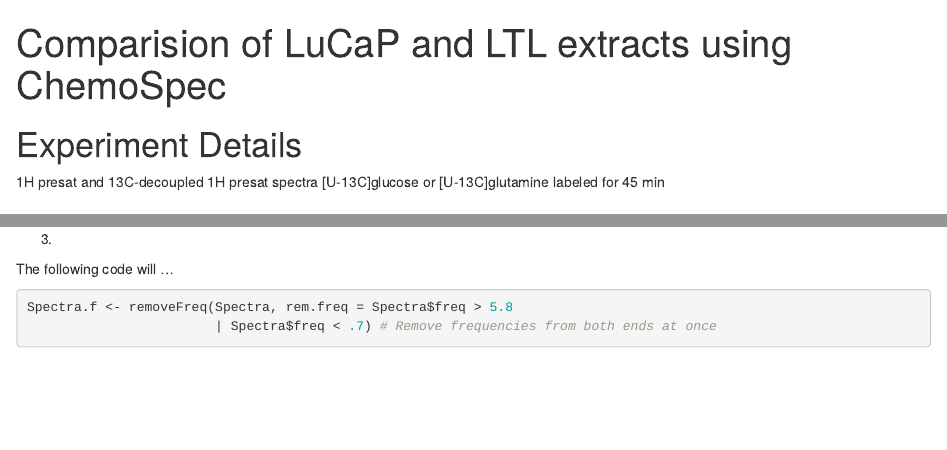
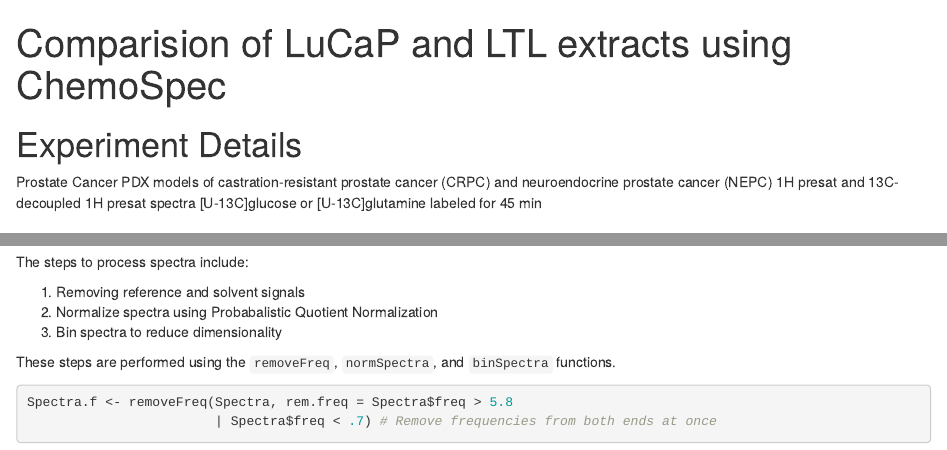
Before and after one commit to jinny-sun/chemospec-prostate-cancer, an R Markdown document (chemospec-crpc-nepc-analysis.Rmd): the page in a window 1100 px wide, from its top, and a second part further down, joined at a grey line. Rendered offline with R 4.5, knitr and Pandoc, with nearby package versions; some code elsewhere in the file could not run offline.

Commit message:
Add description for processing spectra

````diff
--- a/chemospec-crpc-nepc-analysis.Rmd
+++ b/chemospec-crpc-nepc-analysis.Rmd
@@ -4,7 +4,7 @@
 ---
 
 # Experiment Details
-
+Prostate Cancer PDX models of castration-resistant prostate cancer (CRPC) and neuroendocrine prostate cancer (NEPC)
 1H presat and 13C-decoupled 1H presat spectra
 [U-13C]glucose or [U-13C]glutamine labeled for 45 min
 
@@ -49,6 +46,8 @@
-3.
+1. Removing reference and solvent signals
+2. Normalize spectra using Probabalistic Quotient Normalization
+3. Bin spectra to reduce dimensionality
 
-The following code will ...
+These steps are performed using the `removeFreq`, `normSpectra`, and `binSpectra` functions.
 
 ```{r}
 Spectra.f <- removeFreq(Spectra, rem.freq = Spectra$freq > 5.8
````
Also changed, not shown: chemospec-crpc-nepc-analysis.Rmd (5 more changed lines).
